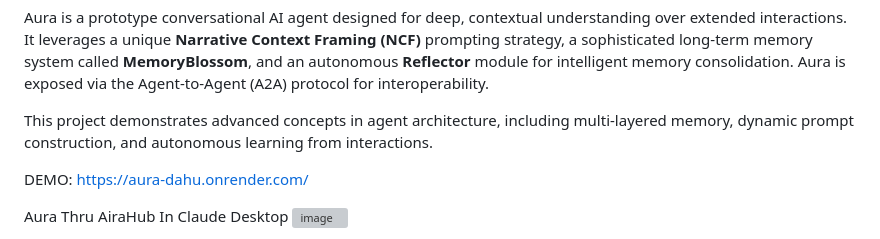
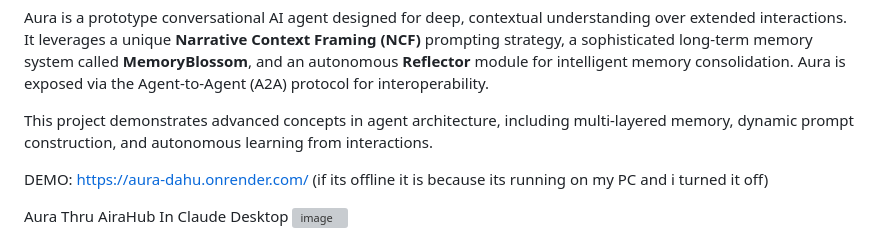
Before and after one commit to IhateCreatingUserNames2/Aura, a Markdown page: README.md, the part around the change. GitHub-like rendering; grey boxes are pictures that could not be loaded.

```diff
--- a/README.md
+++ b/README.md
@@ -5,7 +5,7 @@ Aura is a prototype conversational AI agent designed for deep, contextual unders
 This project demonstrates advanced concepts in agent architecture, including multi-layered memory, dynamic prompt construction, and autonomous learning from interactions.
 
 
-DEMO: https://aura-dahu.onrender.com/
+DEMO: https://aura-dahu.onrender.com/  (if its offline it is because its running on my PC and i turned it off)
 
 Aura Thru AiraHub In Claude Desktop
 ![image](https://github.com/user-attachments/assets/31dd6a52-aa1f-4018-9903-41369331eb7a)
```
